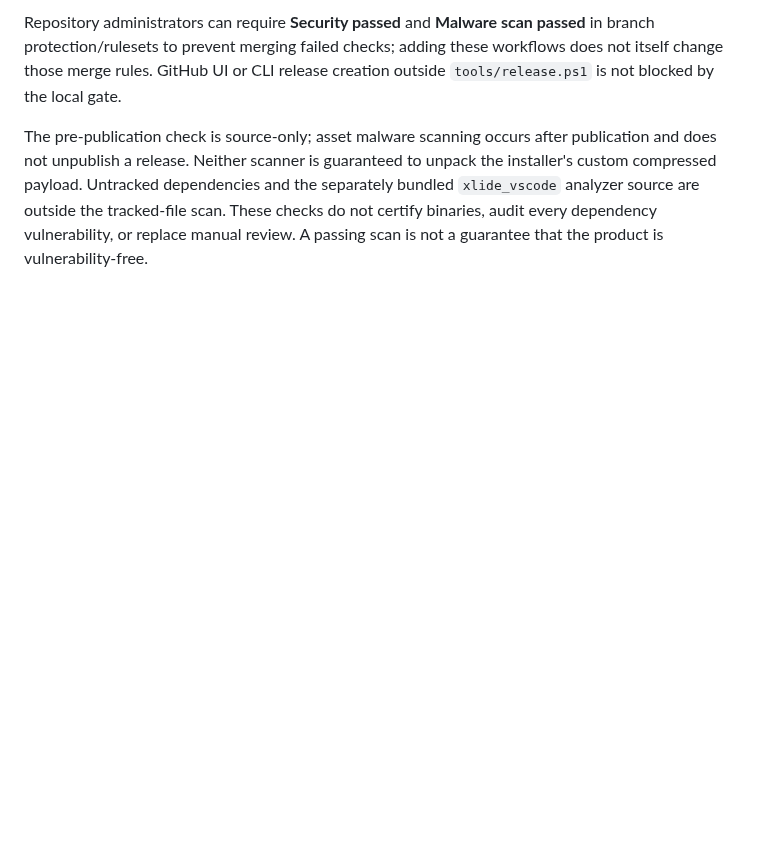
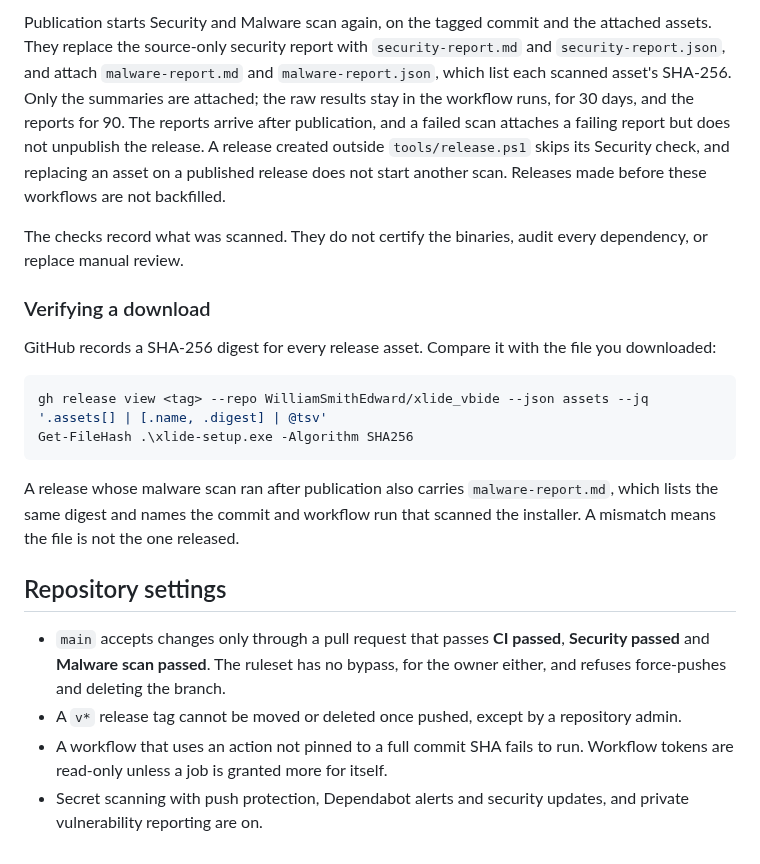
Before and after one commit to WilliamSmithEdward/xlide_vbide, a Markdown page: SECURITY.md, the part around one of its changes. GitHub-like rendering; blank space fills up the shorter version.

````diff
--- a/SECURITY.md
+++ b/SECURITY.md
@@ -88,11 +155,46 @@ For the local installer release process:
 
-Repository administrators can require **Security passed** and **Malware scan passed** in branch
-protection/rulesets to prevent merging failed checks; adding these workflows does not itself change
-those merge rules. GitHub UI or
-CLI release creation outside `tools/release.ps1` is not blocked by the local gate.
+Publication starts Security and Malware scan again, on the tagged commit and
+the attached assets. They replace the source-only security report with
+`security-report.md` and `security-report.json`, and attach
+`malware-report.md` and `malware-report.json`, which list each scanned
+asset's SHA-256. Only the summaries are attached; the raw results stay in
+the workflow runs, for 30 days, and the reports for 90. The reports arrive
+after publication, and a failed scan attaches a failing report but does not
+unpublish the release. A release created outside `tools/release.ps1` skips
+its Security check, and replacing an asset on a published release does not
+start another scan. Releases made before these workflows are not
+backfilled.
 
-The pre-publication check is source-only; asset malware scanning occurs after publication and does
-not unpublish a release. Neither scanner is guaranteed to unpack the installer's custom compressed
-payload. Untracked dependencies and the separately bundled `xlide_vscode` analyzer source are outside
-the tracked-file scan. These checks do not certify binaries, audit every dependency vulnerability,
-or replace manual review. A passing scan is not a guarantee that the product is vulnerability-free.
+The checks record what was scanned. They do not certify the binaries, audit
+every dependency, or replace manual review.
+
+### Verifying a download
+
+GitHub records a SHA-256 digest for every release asset. Compare it with
+the file you downloaded:
+
+```powershell
+gh release view <tag> --repo WilliamSmithEdward/xlide_vbide --json assets --jq '.assets[] | [.name, .digest] | @tsv'
+Get-FileHash .\xlide-setup.exe -Algorithm SHA256
+```
+
+A release whose malware scan ran after publication also carries
+`malware-report.md`, which lists the same digest and names the commit and
+workflow run that scanned the installer. A mismatch means the file is not
+the one released.
+
+## Repository settings
+
+<!-- repo-standards:begin security-settings. Copied from WilliamSmithEdward/repo-standards, templates/security/settings-block.md. Change it there; the weekly rescan fails a copy that differs. -->
+- `main` accepts changes only through a pull request that passes
+  **CI passed**, **Security passed** and **Malware scan passed**. The
+  ruleset has no bypass, for the owner either, and refuses force-pushes and
+  deleting the branch.
+- A `v*` release tag cannot be moved or deleted once pushed, except by a
+  repository admin.
+- A workflow that uses an action not pinned to a full commit SHA fails to
+  run. Workflow tokens are read-only unless a job is granted more for
+  itself.
+- Secret scanning with push protection, Dependabot alerts and security
+  updates, and private vulnerability reporting are on.
+<!-- repo-standards:end -->
````
Also changed, not shown: other parts of SECURITY.md (+138 -71 lines).
